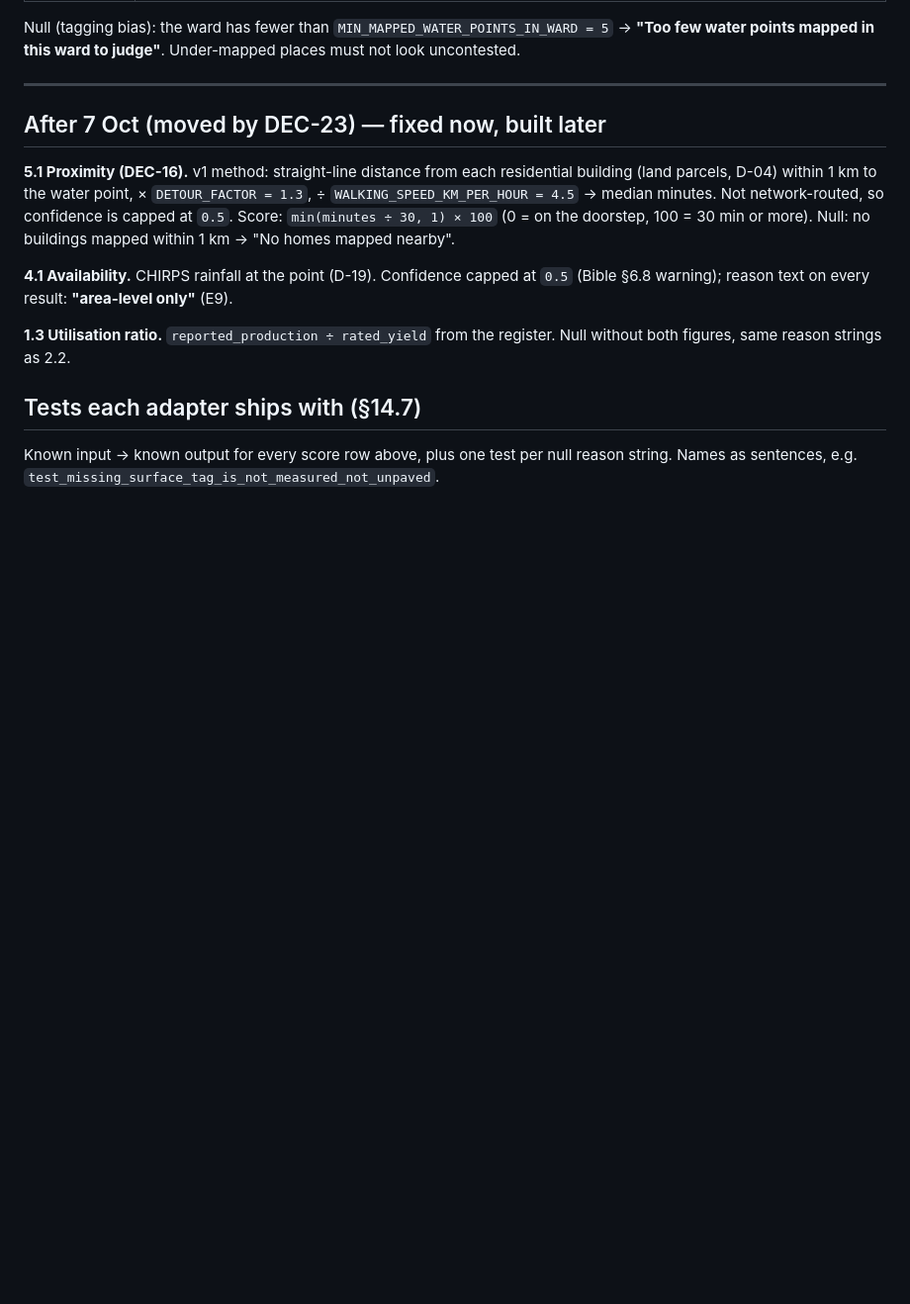
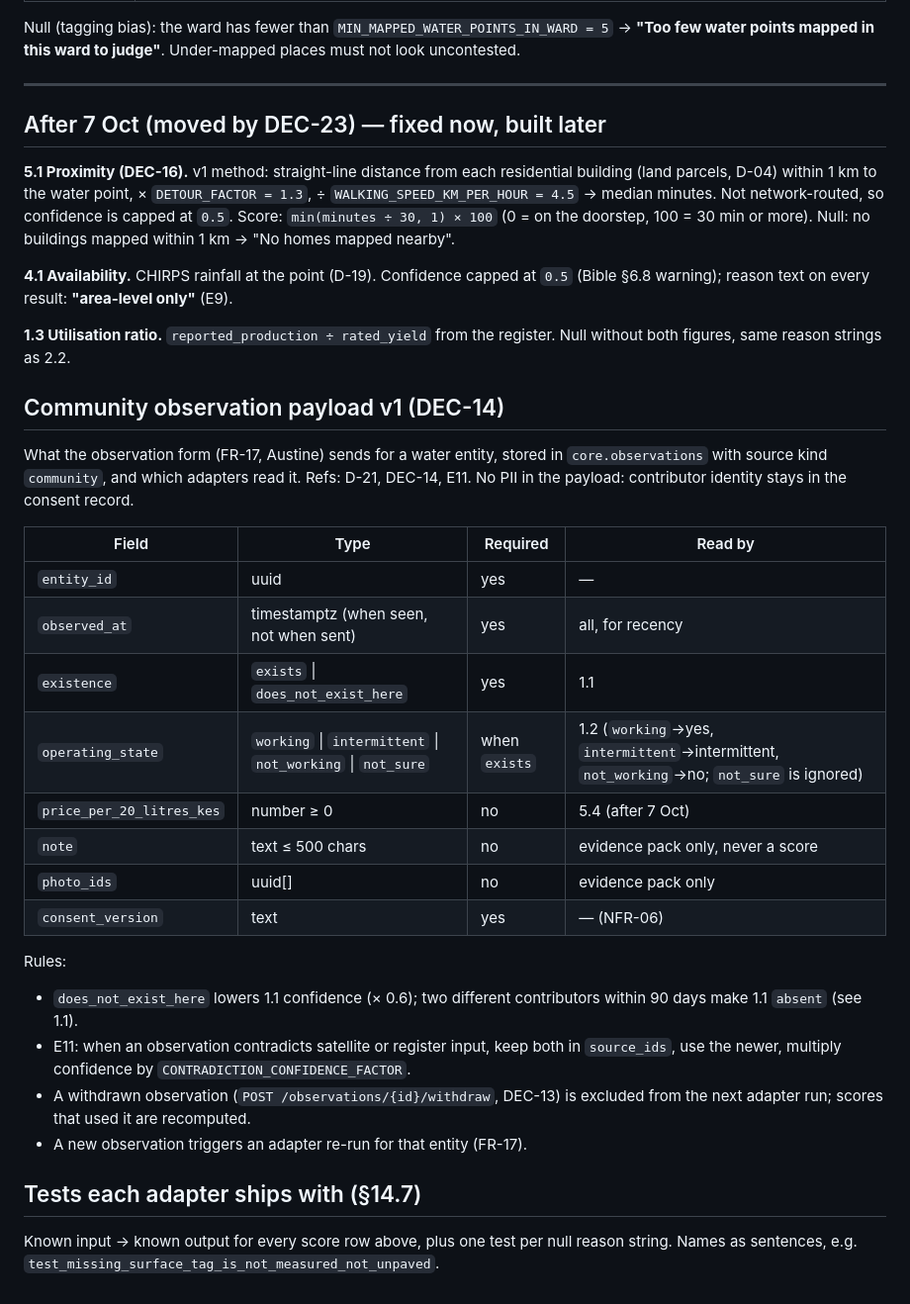
Before and after one commit to Navuuna-W/navuuna, a Markdown page: docs/modules/water.md, the part around the change. Shown at 99% size. GitHub-like rendering; blank space fills up the shorter version.

Commit message:
docs(water): add community observation payload v1
Fields the observation form sends for a water entity and which adapters read
them: existence feeds 1.1, operating state feeds 1.2, the rest is evidence only.
Applies the E11 contradiction rule and withdrawal behaviour. No PII in the payload.

Refs: D-21, FR-17, DEC-14
Co-Authored-By: Claude Opus 5.5 (1M context) <noreply@anthropic.com>

```diff
--- a/docs/modules/water.md
+++ b/docs/modules/water.md
@@ -173,6 +173,32 @@ more). Null: no buildings mapped within 1 km → "No homes mapped nearby".
 **1.3 Utilisation ratio.** `reported_production ÷ rated_yield` from the register. Null without
 both figures, same reason strings as 2.2.
 
+## Community observation payload v1 (DEC-14)
+
+What the observation form (FR-17, Austine) sends for a water entity, stored in
+`core.observations` with source kind `community`, and which adapters read it. Refs: D-21,
+DEC-14, E11. No PII in the payload: contributor identity stays in the consent record.
+
+| Field | Type | Required | Read by |
+|---|---|---|---|
+| `entity_id` | uuid | yes | — |
+| `observed_at` | timestamptz (when seen, not when sent) | yes | all, for recency |
+| `existence` | `exists` \| `does_not_exist_here` | yes | 1.1 |
+| `operating_state` | `working` \| `intermittent` \| `not_working` \| `not_sure` | when `exists` | 1.2 (`working`→yes, `intermittent`→intermittent, `not_working`→no; `not_sure` is ignored) |
+| `price_per_20_litres_kes` | number ≥ 0 | no | 5.4 (after 7 Oct) |
+| `note` | text ≤ 500 chars | no | evidence pack only, never a score |
+| `photo_ids` | uuid[] | no | evidence pack only |
+| `consent_version` | text | yes | — (NFR-06) |
+
+Rules:
+- `does_not_exist_here` lowers 1.1 confidence (× 0.6); two different contributors within 90
+  days make 1.1 `absent` (see 1.1).
+- E11: when an observation contradicts satellite or register input, keep both in
+  `source_ids`, use the newer, multiply confidence by `CONTRADICTION_CONFIDENCE_FACTOR`.
+- A withdrawn observation (`POST /observations/{id}/withdraw`, DEC-13) is excluded from the
+  next adapter run; scores that used it are recomputed.
+- A new observation triggers an adapter re-run for that entity (FR-17).
+
 ## Tests each adapter ships with (§14.7)
 
 Known input → known output for every score row above, plus one test per null reason string.
```
